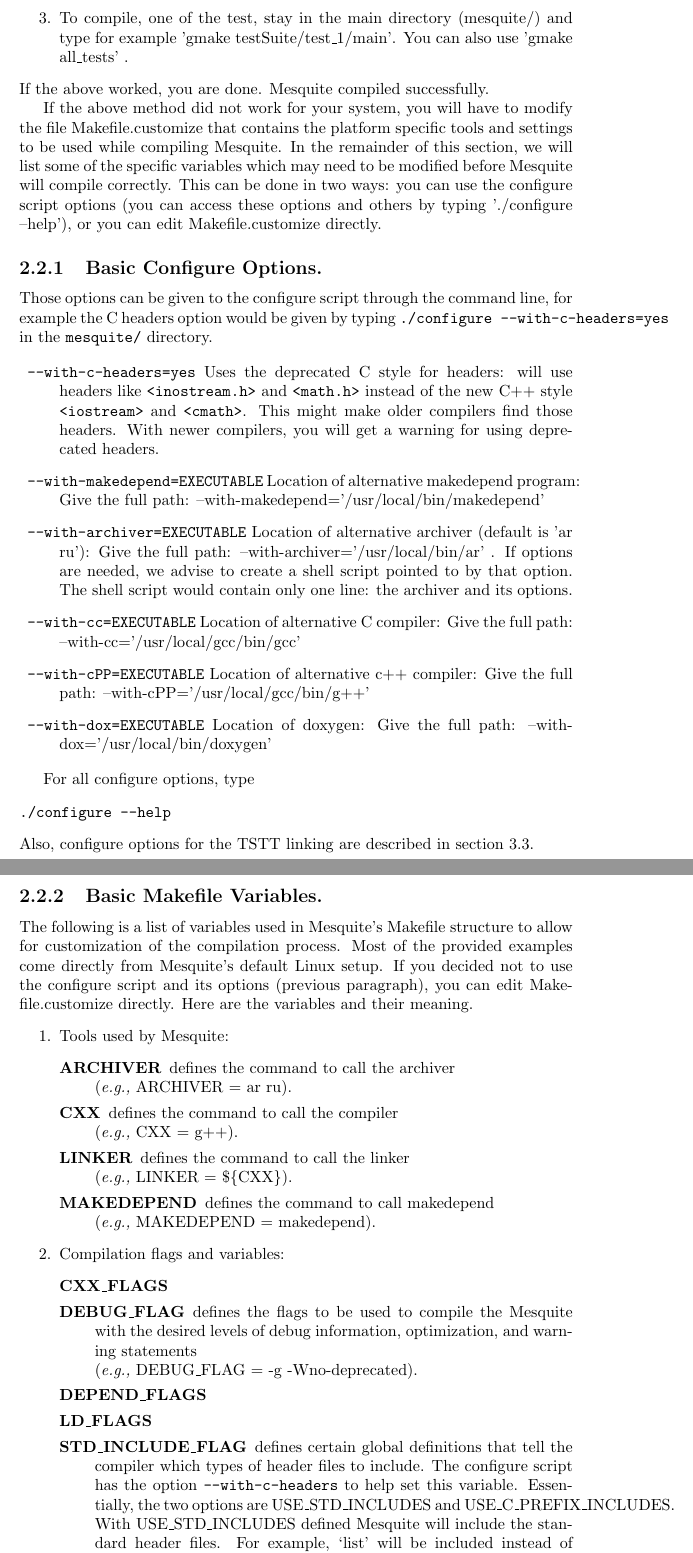
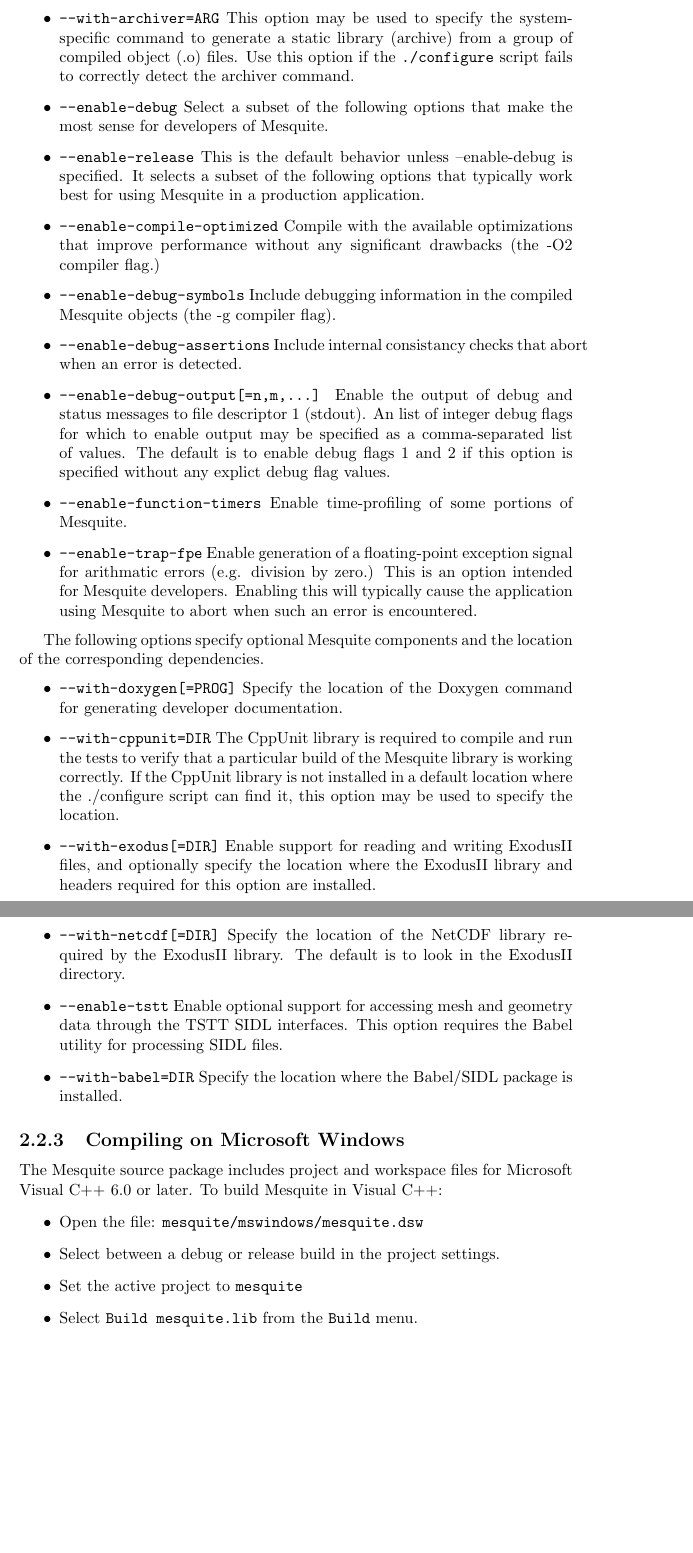
Before and after one commit to trilinos/mesquite, a LaTeX thesis (doc/user/users-guide.tex): two parts of pages 16 and 17 of 59 before the commit and two parts of pages 18 and 19 of 60 after it, joined at a grey line, cut at the place of the change, the shorter picture padded with empty space. Compiled offline with pdfLaTeX.

Commit message:
Update "Requirements" and "Building" sections of Chapter 2.

```diff
--- a/doc/user/users-guide.tex
+++ b/doc/user/users-guide.tex
@@ -396,2 +438,0 @@
-\item To compile, one of the test, stay in the main directory (mesquite/) and type
-for example 'gmake testSuite/test\_1/main'. You can also use 'gmake all\_tests' .
@@ -398,82 +444 @@
 \end{enumerate}
-If the above worked, you are done. Mesquite compiled successfully.
-
-If the above method did not work for your system, you will have to modify the file
-Makefile.customize that contains the platform specific tools and settings to be used
-while compiling Mesquite. In the remainder of this section, we
-will  list some of the specific variables which
-may need to be modified before Mesquite will compile correctly.
-This can be done in two ways: you can use the configure
-script options (you can access these options and
-others by typing './configure --help'), or you can edit
-Makefile.customize directly.
-
-\subsection{Basic Configure Options.}  \label{config_options}
-
-Those options can be given to the configure script through the command line, for example the C headers
-option would be given by typing \texttt{./configure --with-c-headers=yes} in the \texttt{mesquite/} directory.
-
-\begin{description}
-\item \texttt{--with-c-headers=yes} Uses the deprecated C style for headers:
-  will use headers like \texttt{<inostream.h>} and \texttt{<math.h>}
-  instead of the new C++ style \texttt{<iostream>} and \texttt{<cmath>}. This might make older
-  compilers find those headers. With newer compilers, you will get a warning for using deprecated headers.
-\item \texttt{--with-makedepend=EXECUTABLE}  Location of alternative makedepend program:
-Give the full path:  --with-makedepend='/usr/local/bin/makedepend'
-\item \texttt{--with-archiver=EXECUTABLE} Location of alternative archiver (default is 'ar ru'):
-Give the full path: --with-archiver='/usr/local/bin/ar' . If options are needed, we advise to
-create a shell script pointed to by that option. The shell script would contain only one line: the
-archiver and its options.
-\item \texttt{--with-cc=EXECUTABLE}  Location of alternative C compiler:
-Give the full path: --with-cc='/usr/local/gcc/bin/gcc'
-\item \texttt{--with-cPP=EXECUTABLE}  Location of alternative c++ compiler:
-Give the full path:  --with-cPP='/usr/local/gcc/bin/g++'
-\item \texttt{--with-dox=EXECUTABLE}  Location of doxygen:
-Give the full path: --with-dox='/usr/local/bin/doxygen'
-\end{description}
-
-For all configure options, type
-\begin{verbatim}
-./configure --help
-\end{verbatim}
-Also, configure options for the TSTT linking are described in section \ref{sec:TSTT}.
-
-
-
-\subsection{Basic Makefile Variables.}  \label{mes_vars_and_defs}
-
-The following is a list of variables used in Mesquite's Makefile
-structure to allow for customization of the compilation process.
-Most of the provided examples come directly from Mesquite's default
-Linux setup. If you decided not to use the configure script and its options (previous paragraph),
-you can edit Makefile.customize directly. Here are the variables and their meaning.
-\begin{enumerate}
-
-\item Tools used by Mesquite:
-  \begin{description}
-  \item[ARCHIVER] defines the command to call the archiver\\
-    	({\it e.g.,} ARCHIVER = ar ru).
-  \item[CXX] defines the command to call the compiler\\
-	({\it e.g.,} CXX = g++).
-  \item [LINKER] defines the command to call the linker\\
-	({\it e.g.,} LINKER = \$\{CXX\}).
-  \item[MAKEDEPEND] defines the command to call makedepend\\
-	({\it e.g.,} MAKEDEPEND = makedepend).
-  \end{description}
-
-\item Compilation flags and variables:
-  \begin{description}
-  \item[CXX\_FLAGS]
-  \item[DEBUG\_FLAG] defines the flags to be used to compile the Mesquite
-	with the desired levels of debug information, optimization, and
-	warning statements\\
-	({\it e.g.,} DEBUG\_FLAG = -g -Wno-deprecated).
-  \item[DEPEND\_FLAGS]
-  \item[LD\_FLAGS]
-  \item[STD\_INCLUDE\_FLAG] defines certain global definitions that
-	tell the compiler which types of header files to include. The configure script has the
-	option \texttt{--with-c-headers} to help set this variable.
- 	Essentially, the two options are USE\_STD\_INCLUDES and
-	USE\_C\_PREFIX\_INCLUDES.  With USE\_STD\_INCLUDES defined
-	Mesquite will include the standard header files.  For example,
-	`list' will be included instead of `list.h'.  With
@@ -485 +444,0 @@
-  \end{description}
@@ -493,3 +478,63 @@
+\item \texttt{--with-archiver=ARG}  This option may be used to specify the
+system-specific command to generate a static library (archive) from a group
+of compiled object (.o) files.  Use this option if the \texttt{./configure} script fails to correctly detect the archiver command.
+\item \texttt{--enable-debug}  Select a subset of the following options that
+make the most sense for developers of Mesquite.
+\item \texttt{--enable-release}  This is the default behavior unless
+--enable-debug is specified.  It selects a subset of the following options that
+typically work best for using Mesquite in a production application.
+\item \texttt{--enable-compile-optimized} Compile with the available
+optimizations that improve performance without any significant drawbacks
+(the -O2 compiler flag.)
+\item \texttt{--enable-debug-symbols} Include debugging information in
+the compiled Mesquite objects (the -g compiler flag).
+\item \texttt{--enable-debug-assertions}  Include internal consistancy
+checks that abort when an error is detected.
+\item \texttt{--enable-debug-output[=n,m,...]}  Enable the output of
+debug and status messages to file descriptor 1 (stdout).  An
+list of integer debug flags for which to enable output may be specified
+as a comma-separated list of values.  The default is to enable debug
+flags 1 and 2 if this option is specified without any explict debug
+flag values.
+\item \texttt{--enable-function-timers}  Enable time-profiling of
+some portions of Mesquite.
+\item \texttt{--enable-trap-fpe}  Enable generation of a floating-point
+exception signal for arithmatic errors (e.g. division by zero.)  This is
+an option intended for Mesquite developers.  Enabling this will typically cause
+the application using Mesquite to abort when such an error is encountered.
+\end{itemize}
+
+The following options specify optional Mesquite components and the location
+of the corresponding dependencies.
+\begin{itemize}
+\item \texttt{--with-doxygen[=PROG]} Specify the location of the Doxygen
+command for generating developer documentation.
+\item \texttt{--with-cppunit=DIR}  The CppUnit library is required to compile
+and run the tests to verify that a particular build of the Mesquite library
+is working correctly.  If the CppUnit library is not installed in a default location
+where the ./configure script can find it, this option may be used to specify
+the location.
+\item \texttt{--with-exodus[=DIR]}  Enable support for reading and writing
+ExodusII files, and optionally specify the location where the ExodusII library
+and headers required for this option are installed.
+\item \texttt{--with-netcdf[=DIR]}  Specify the location of the NetCDF library
+required by the ExodusII library.  The default is to look in the ExodusII
+directory.
+\item \texttt{--enable-tstt}  Enable optional support for accessing mesh
+and geometry data through the TSTT SIDL interfaces.  This option requires
+the Babel utility for processing SIDL files.
+\item \texttt{--with-babel=DIR}  Specify the location where the Babel/SIDL
+package is installed.
+\end{itemize}
+
+\subsection{Compiling on Microsoft Windows}
+The Mesquite source package includes project and workspace files for Microsoft Visual C++ 6.0 or later.  To build Mesquite in Visual C++:
+\begin{itemize}
+\item Open the file: \texttt{mesquite/mswindows/mesquite.dsw}
+\item Select between a debug or release build in the project settings.
+\item Set the active project to \texttt{mesquite}
+\item Select \texttt{Build mesquite.lib} from the \texttt{Build} menu.
+\end{itemize}
 
 \section{Short Tutorial}
 
```
Also changed, not shown: doc/user/users-guide.tex (145 more changed lines).
